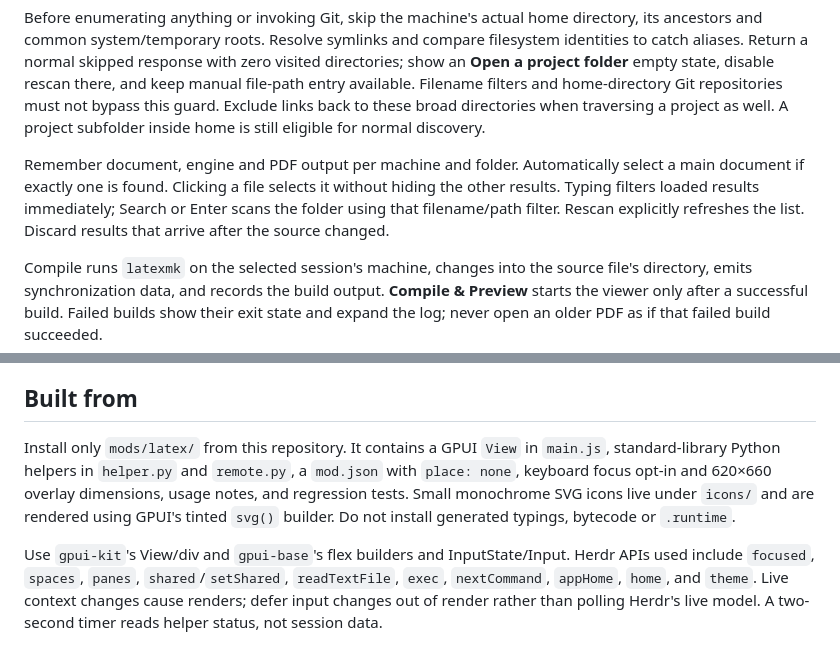
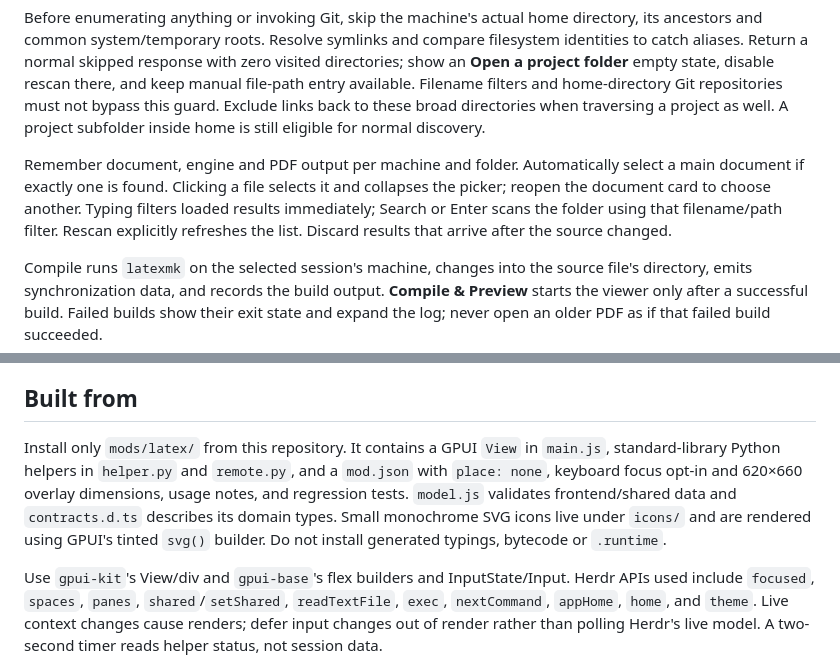
Before and after one commit to paperbenni/herdr-latex, a Markdown page: RECIPE.md, 2 parts joined by grey strips. Rendered like a GitHub page.

```diff
--- a/RECIPE.md
+++ b/RECIPE.md
@@ -58,9 +58,10 @@ back to these broad directories when traversing a project as well. A project
 subfolder inside home is still eligible for normal discovery.
 
 Remember document, engine and PDF output per machine and folder. Automatically
-select a main document if exactly one is found. Clicking a file selects it without
-hiding the other results. Typing filters loaded results immediately; Search or
-Enter scans the folder using that filename/path filter. Rescan explicitly refreshes
+select a main document if exactly one is found. Clicking a file selects it and
+collapses the picker; reopen the document card to choose another. Typing filters
+loaded results immediately; Search or Enter scans the folder using that
+filename/path filter. Rescan explicitly refreshes
 the list. Discard results that arrive after the source changed.
 
 Compile runs `latexmk` on the selected session's machine, changes into the source
@@ -89,10 +90,11 @@ panel does not draw an agent list or animate those states.
 ## Built from
 
 Install only `mods/latex/` from this repository. It contains a GPUI `View` in
-`main.js`, standard-library Python helpers in `helper.py` and `remote.py`, a `mod.json` with
-`place: none`, keyboard focus opt-in and 620×660 overlay dimensions, usage notes,
-and regression tests. Small monochrome SVG icons live under `icons/` and are
-rendered using GPUI's tinted `svg()` builder. Do not install generated typings,
+`main.js`, standard-library Python helpers in `helper.py` and `remote.py`, and
+a `mod.json` with `place: none`, keyboard focus opt-in and 620×660 overlay dimensions, usage notes,
+and regression tests. `model.js` validates frontend/shared data and
+`contracts.d.ts` describes its domain types. Small monochrome SVG icons live under
+`icons/` and are rendered using GPUI's tinted `svg()` builder. Do not install generated typings,
 bytecode or `.runtime`.
 
 Use `gpui-kit`'s View/div and `gpui-base`'s flex builders and InputState/Input.
```
Also changed, not shown: other parts of RECIPE.md (+1 -2 lines), README.md (+7 -4 lines), mods/latex/README.md (+17 -7 lines), preview.png.
